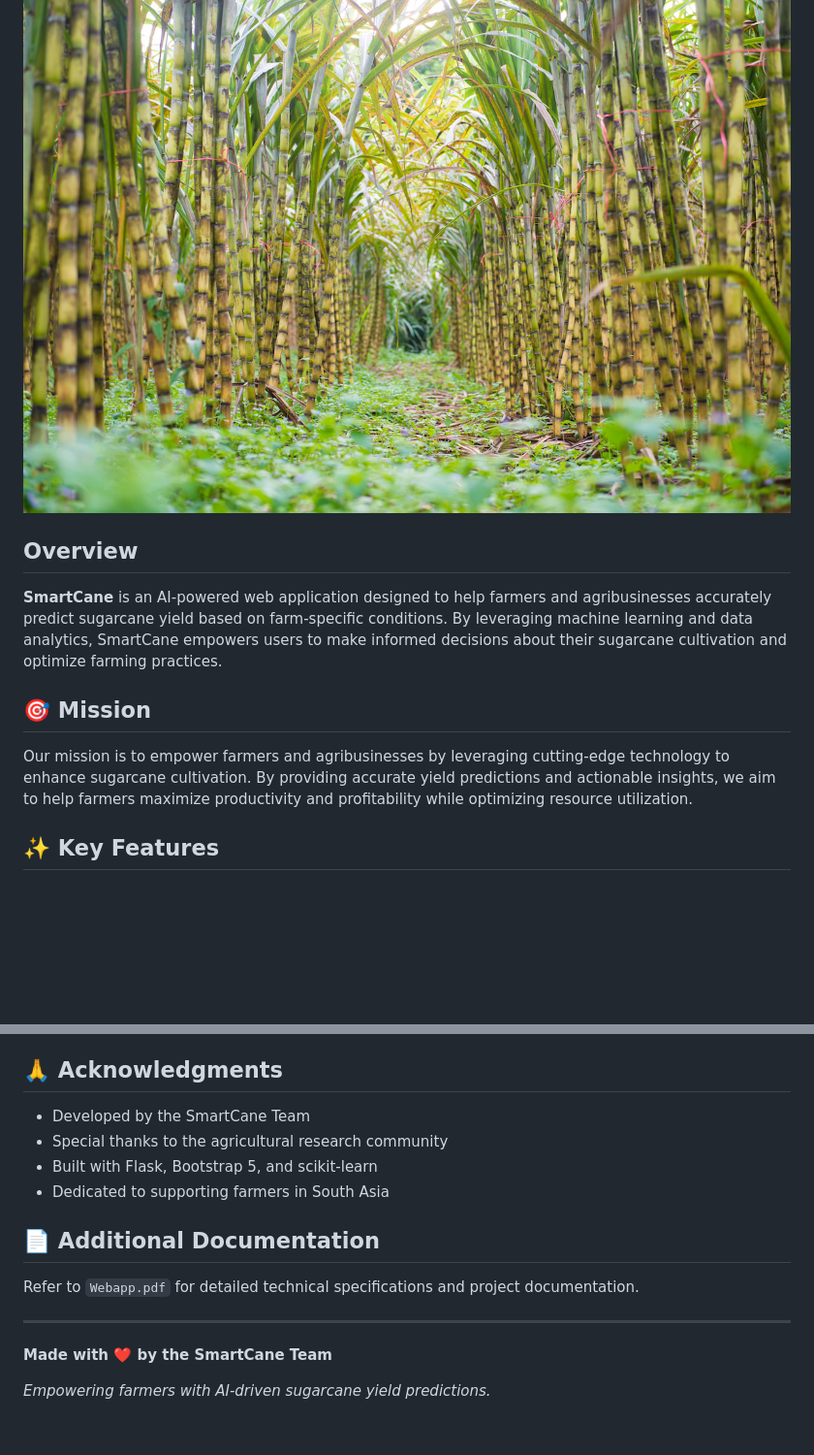
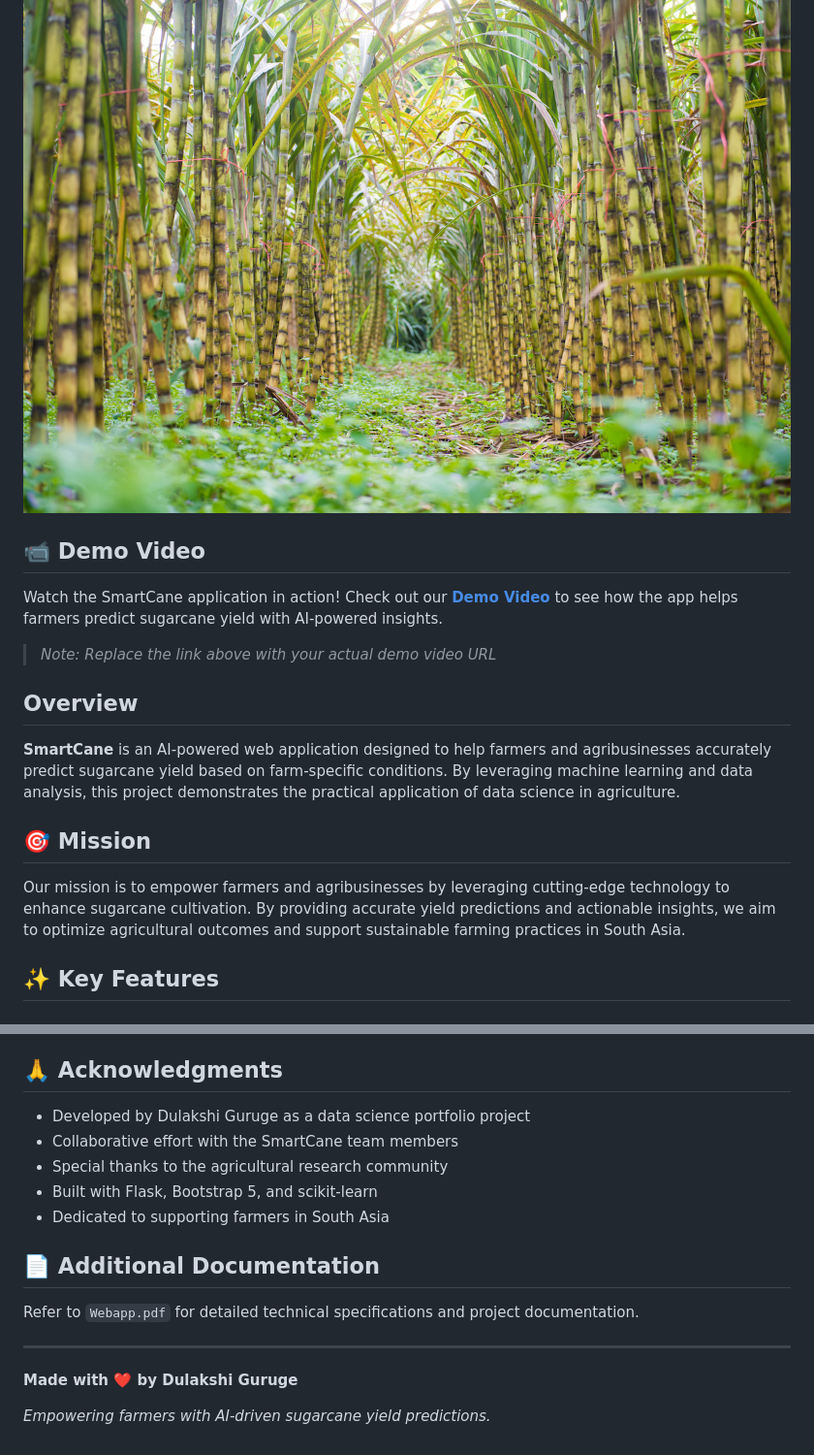
Before and after one commit to DulakshiGuruge2001/smartcane-webapp, a Markdown page: README.md, 2 parts joined by grey strips. Shown at 97% size. GitHub-like rendering; blank space fills up the shorter version.

```diff
--- a/README.md
+++ b/README.md
@@ -2,13 +2,19 @@
 
 ![SmartCane Logo](sugercane.jpg)
 
+## 📹 Demo Video
+
+Watch the SmartCane application in action! Check out our [**Demo Video**](https://youtu.be/your-demo-video-link) to see how the app helps farmers predict sugarcane yield with AI-powered insights.
+
+> *Note: Replace the link above with your actual demo video URL*
+
 ## Overview
 
-**SmartCane** is an AI-powered web application designed to help farmers and agribusinesses accurately predict sugarcane yield based on farm-specific conditions. By leveraging machine learning and data analytics, SmartCane empowers users to make informed decisions about their sugarcane cultivation and optimize farming practices.
+**SmartCane** is an AI-powered web application designed to help farmers and agribusinesses accurately predict sugarcane yield based on farm-specific conditions. By leveraging machine learning and data analysis, this project demonstrates the practical application of data science in agriculture.
 
 ## 🎯 Mission
 
-Our mission is to empower farmers and agribusinesses by leveraging cutting-edge technology to enhance sugarcane cultivation. By providing accurate yield predictions and actionable insights, we aim to help farmers maximize productivity and profitability while optimizing resource utilization.
+Our mission is to empower farmers and agribusinesses by leveraging cutting-edge technology to enhance sugarcane cultivation. By providing accurate yield predictions and actionable insights, we aim to optimize agricultural outcomes and support sustainable farming practices in South Asia.
 
 ## ✨ Key Features
 
@@ -296,7 +319,8 @@ Found a bug or have a feature idea? Please open an issue on GitHub with:
 
 ## 🙏 Acknowledgments
 
-- Developed by the SmartCane Team
+- Developed by Dulakshi Guruge as a data science portfolio project
+- Collaborative effort with the SmartCane team members
 - Special thanks to the agricultural research community
 - Built with Flask, Bootstrap 5, and scikit-learn
 - Dedicated to supporting farmers in South Asia
@@ -307,6 +331,6 @@ Refer to `Webapp.pdf` for detailed technical specifications and project document
 
 ---
 
-**Made with ❤️ by the SmartCane Team**
+**Made with ❤️ by Dulakshi Guruge**
 
 *Empowering farmers with AI-driven sugarcane yield predictions.*
```
Also changed, not shown: other parts of README.md (+32 -15 lines).
